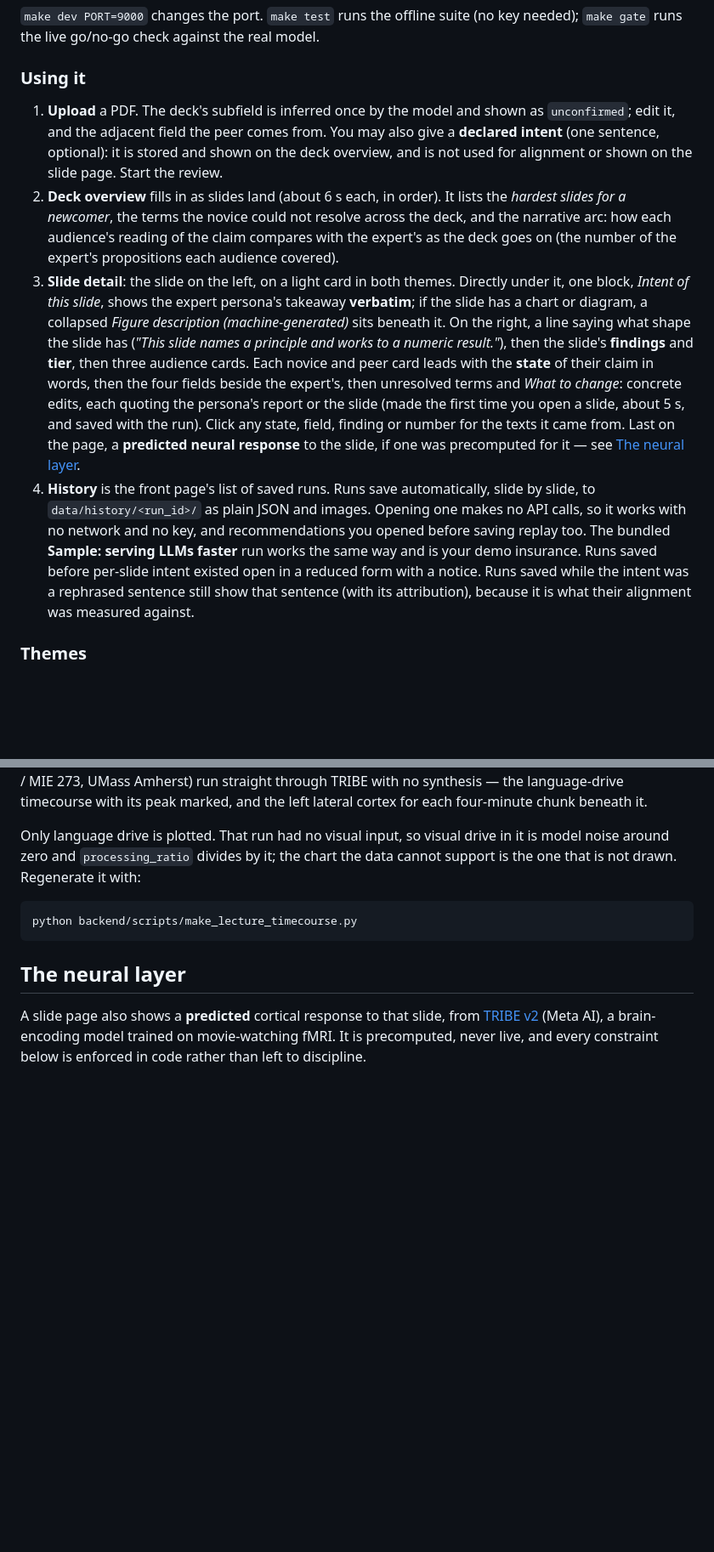
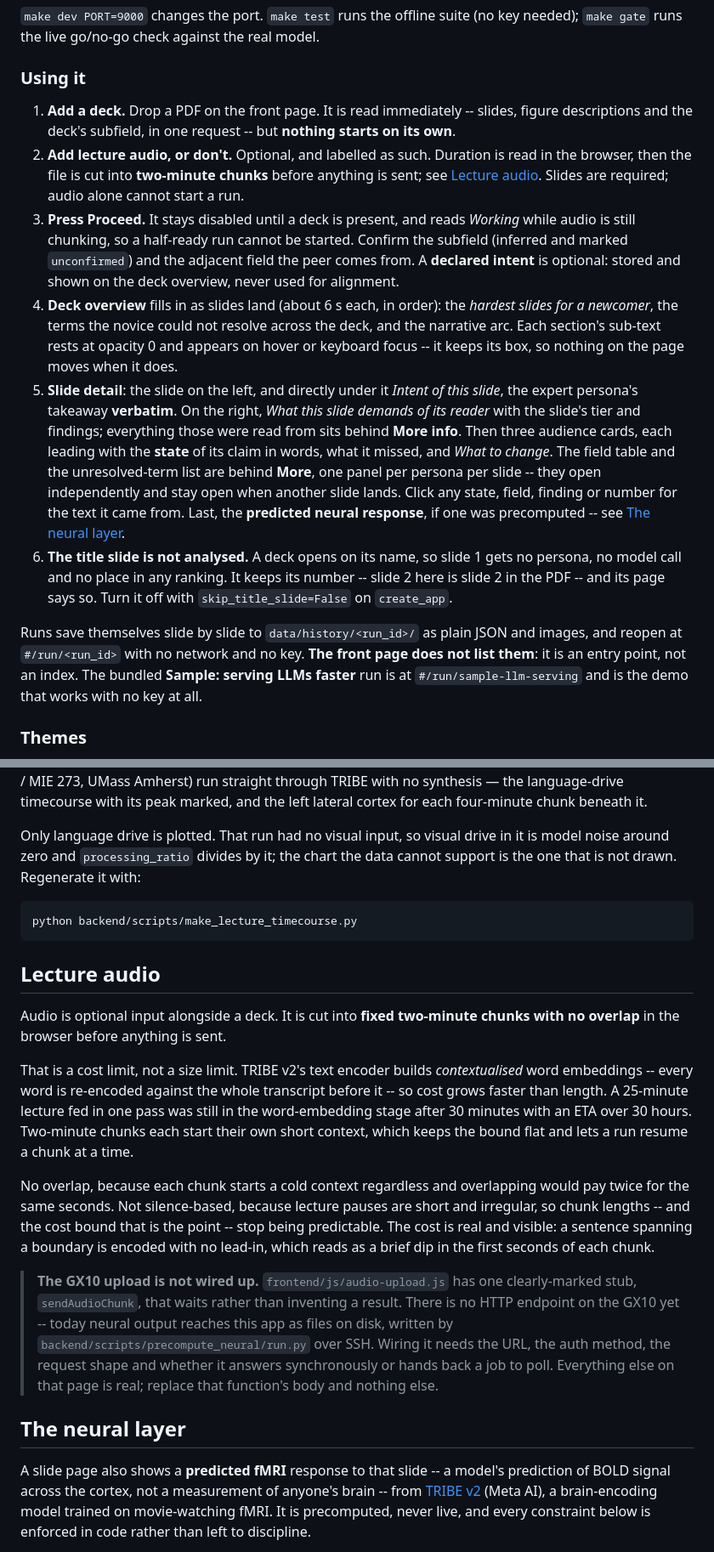
Before and after one commit to PatniNayansh/HackMIT, a Markdown page: README.md, 2 parts joined by grey strips. Shown at 85% size. Drawn GitHub-style; blank space fills up the shorter version.

Commit message:
README: describe what the app does now, and flag what I could not check
The walkthrough described an app that started analysing the moment you dropped
a PDF, listed saved runs on its front page, and had no audio input. All three
are false now, so the steps are rewritten around what actually happens: add a
deck, optionally add audio, press Proceed.

New sections for the two things that had none: Lecture audio, including why the
chunks are two minutes (TRIBE's contextualised word embeddings make cost grow
faster than length -- 25 minutes in one pass was still embedding words after
half an hour with a 30-hour ETA) and a box saying plainly that the GX10 upload
is a stub. The neural layer is now described as predicted fMRI rather than a
"cortical response", which was vaguer than the thing deserves.

And a section naming the four claims in this file I could not verify against
the code, rather than quietly rewording them until they sounded safe. The one
worth knowing: the bundled sample still has a scored slide 1, because it was
generated before the title-slide rule. Regenerating it is a full `make sample`
and would rewrite a run, so I did not.

605 passed.

Co-Authored-By: Claude Opus 5 <noreply@anthropic.com>

````diff
--- a/README.md
+++ b/README.md
@@ -33,32 +33,36 @@ make dev                    # http://localhost:8000
 
 ### Using it
 
-1. **Upload** a PDF. The deck's subfield is inferred once by the model and shown as
-   `unconfirmed`; edit it, and the adjacent field the peer comes from. You may also give a
-   **declared intent** (one sentence, optional): it is stored and shown on the deck overview, and
-   is not used for alignment or shown on the slide page. Start the review.
-2. **Deck overview** fills in as slides land (about 6 s each, in order). It lists the *hardest
-   slides for a newcomer*, the terms the novice could not resolve across the deck, and the
-   narrative arc: how each audience's reading of the claim compares with the expert's as the deck
-   goes on (the number of the expert's propositions each audience covered).
-3. **Slide detail**: the slide on the left, on a light card in both themes. Directly under it, one
-   block, *Intent of this slide*, shows the expert persona's takeaway **verbatim**; if the slide
-   has a chart or diagram, a collapsed *Figure description (machine-generated)* sits beneath it. On
-   the right, a line saying what shape the slide has (*"This slide names a principle and works to
-   a numeric result."*), then the slide's **findings** and **tier**, then three audience cards.
-   Each novice and peer card leads with the **state** of their claim in words, then the four fields
-   beside the expert's, then unresolved terms and *What to change*: concrete edits, each quoting
-   the persona's report or the slide (made the first time you open a slide, about 5 s, and saved
-   with the run). Click any state, field, finding or number for the texts it came from. Last on
-   the page, a **predicted neural response** to the slide, if one was precomputed for it — see
+1. **Add a deck.** Drop a PDF on the front page. It is read immediately -- slides, figure
+   descriptions and the deck's subfield, in one request -- but **nothing starts on its own**.
+2. **Add lecture audio, or don't.** Optional, and labelled as such. Duration is read in the
+   browser, then the file is cut into **two-minute chunks** before anything is sent; see
+   [Lecture audio](#lecture-audio). Slides are required; audio alone cannot start a run.
+3. **Press Proceed.** It stays disabled until a deck is present, and reads *Working* while audio
+   is still chunking, so a half-ready run cannot be started. Confirm the subfield (inferred and
+   marked `unconfirmed`) and the adjacent field the peer comes from. A **declared intent** is
+   optional: stored and shown on the deck overview, never used for alignment.
+4. **Deck overview** fills in as slides land (about 6 s each, in order): the *hardest slides for
+   a newcomer*, the terms the novice could not resolve across the deck, and the narrative arc.
+   Each section's sub-text rests at opacity 0 and appears on hover or keyboard focus -- it keeps
+   its box, so nothing on the page moves when it does.
+5. **Slide detail**: the slide on the left, and directly under it *Intent of this slide*, the
+   expert persona's takeaway **verbatim**. On the right, *What this slide demands of its reader*
+   with the slide's tier and findings; everything those were read from sits behind **More info**.
+   Then three audience cards, each leading with the **state** of its claim in words, what it
+   missed, and *What to change*. The field table and the unresolved-term list are behind
+   **More**, one panel per persona per slide -- they open independently and stay open when
+   another slide lands. Click any state, field, finding or number for the text it came from.
+   Last, the **predicted neural response**, if one was precomputed -- see
    [The neural layer](#the-neural-layer).
-4. **History** is the front page's list of saved runs. Runs save automatically, slide by slide,
-   to `data/history/<run_id>/` as plain JSON and images. Opening one makes no API calls, so it
-   works with no network and no key, and recommendations you opened before saving replay too. The
-   bundled **Sample: serving LLMs faster** run works the same way and is your demo insurance.
-   Runs saved before per-slide intent existed open in a reduced form with a notice. Runs saved
-   while the intent was a rephrased sentence still show that sentence (with its attribution), because
-   it is what their alignment was measured against.
+6. **The title slide is not analysed.** A deck opens on its name, so slide 1 gets no persona, no
+   model call and no place in any ranking. It keeps its number -- slide 2 here is slide 2 in the
+   PDF -- and its page says so. Turn it off with `skip_title_slide=False` on `create_app`.
+
+Runs save themselves slide by slide to `data/history/<run_id>/` as plain JSON and images, and
+reopen at `#/run/<run_id>` with no network and no key. **The front page does not list them**: it
+is an entry point, not an index. The bundled **Sample: serving LLMs faster** run is at
+`#/run/sample-llm-serving` and is the demo that works with no key at all.
 
 ### Themes
 
@@ -351,9 +355,34 @@ the one that is not drawn. Regenerate it with:
 python backend/scripts/make_lecture_timecourse.py
 ```
 
+## Lecture audio
+
+Audio is optional input alongside a deck. It is cut into **fixed two-minute chunks with no
+overlap** in the browser before anything is sent.
+
+That is a cost limit, not a size limit. TRIBE v2's text encoder builds *contextualised* word
+embeddings -- every word is re-encoded against the whole transcript before it -- so cost grows
+faster than length. A 25-minute lecture fed in one pass was still in the word-embedding stage
+after 30 minutes with an ETA over 30 hours. Two-minute chunks each start their own short
+context, which keeps the bound flat and lets a run resume a chunk at a time.
+
+No overlap, because each chunk starts a cold context regardless and overlapping would pay twice
+for the same seconds. Not silence-based, because lecture pauses are short and irregular, so
+chunk lengths -- and the cost bound that is the point -- stop being predictable. The cost is
+real and visible: a sentence spanning a boundary is encoded with no lead-in, which reads as a
+brief dip in the first seconds of each chunk.
+
+> **The GX10 upload is not wired up.** `frontend/js/audio-upload.js` has one clearly-marked
+> stub, `sendAudioChunk`, that waits rather than inventing a result. There is no HTTP endpoint
+> on the GX10 yet -- today neural output reaches this app as files on disk, written by
+> `backend/scripts/precompute_neural/run.py` over SSH. Wiring it needs the URL, the auth method,
+> the request shape and whether it answers synchronously or hands back a job to poll. Everything
+> else on that page is real; replace that function's body and nothing else.
+
 ## The neural layer
 
-A slide page also shows a **predicted** cortical response to that slide, from
+A slide page also shows a **predicted fMRI** response to that slide -- a model's prediction of
+BOLD signal across the cortex, not a measurement of anyone's brain -- from
 [TRIBE v2](https://github.com/facebookresearch/tribev2) (Meta AI), a brain-encoding model trained
 on movie-watching fMRI. It is precomputed, never live, and every constraint below is enforced in
 code rather than left to discipline.
````
Also changed, not shown: other parts of README.md (+16 -0 lines).
